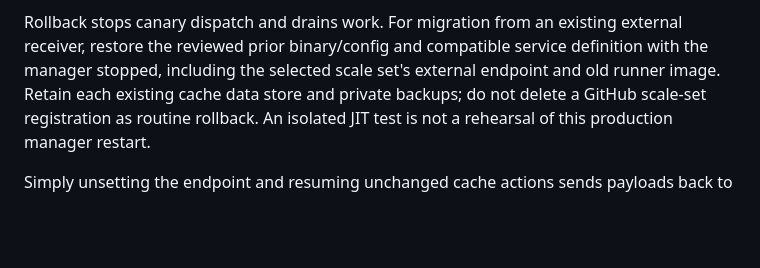
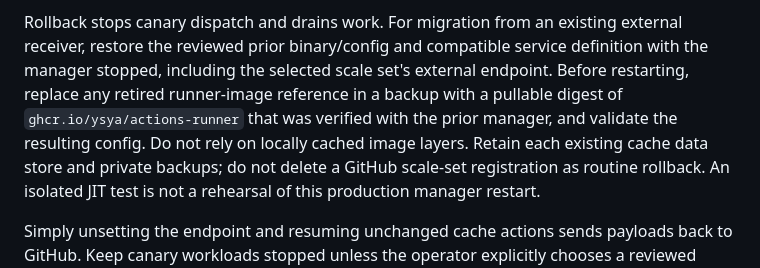
Before and after one commit to ysya/runscaler, a Markdown page: docs/local-actions-cache.md, the part around the change. GitHub-like rendering; blank space fills up the shorter version.

```diff
--- a/docs/local-actions-cache.md
+++ b/docs/local-actions-cache.md
@@ -190,8 +190,11 @@ Live capacity and production disk performance need their own observations.
 Rollback stops canary dispatch and drains work. For migration from an existing
 external receiver, restore the reviewed prior binary/config and compatible
 service definition with the manager stopped, including the selected scale set's
-external endpoint and old runner image. Retain each existing cache data store
-and private backups; do not delete a GitHub scale-set
+external endpoint. Before restarting, replace any retired runner-image reference
+in a backup with a pullable digest of `ghcr.io/ysya/actions-runner` that was
+verified with the prior manager, and validate the resulting config. Do not rely
+on locally cached image layers.
+Retain each existing cache data store and private backups; do not delete a GitHub scale-set
 registration as routine rollback. An isolated JIT test is not a rehearsal of
 this production manager restart.
 
```
Also changed, not shown: docs/local-actions-cache.zh-TW.md (+5 -2 lines), images/actions-runner/README.md (+1 -1 lines).
